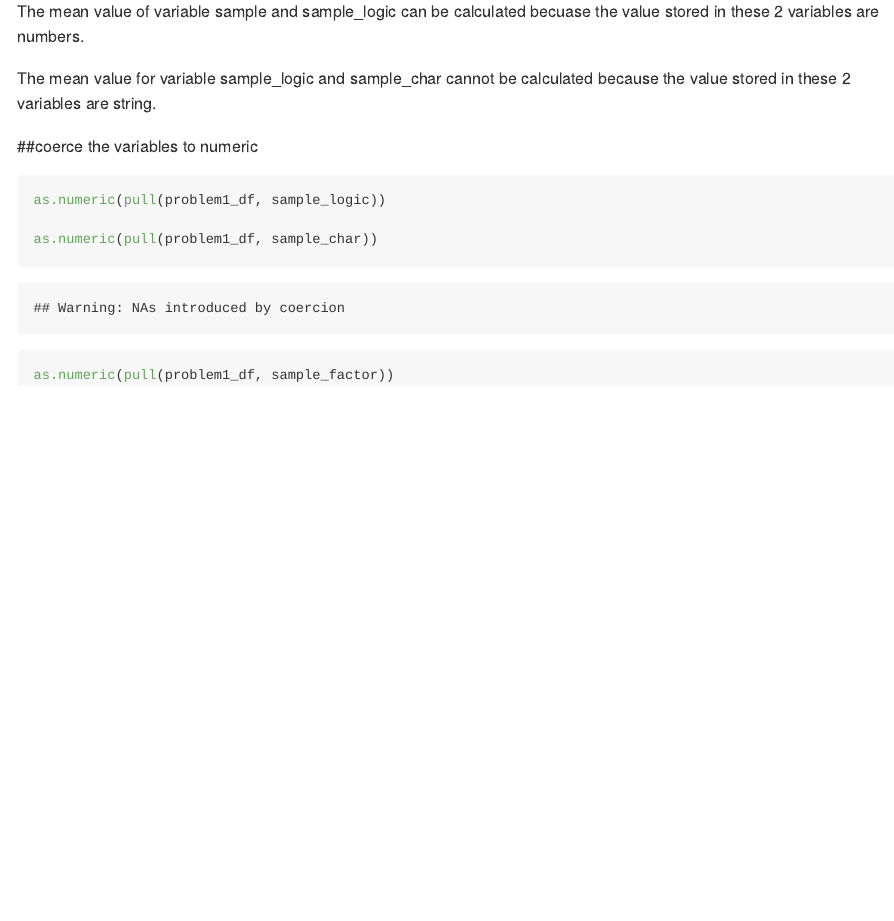
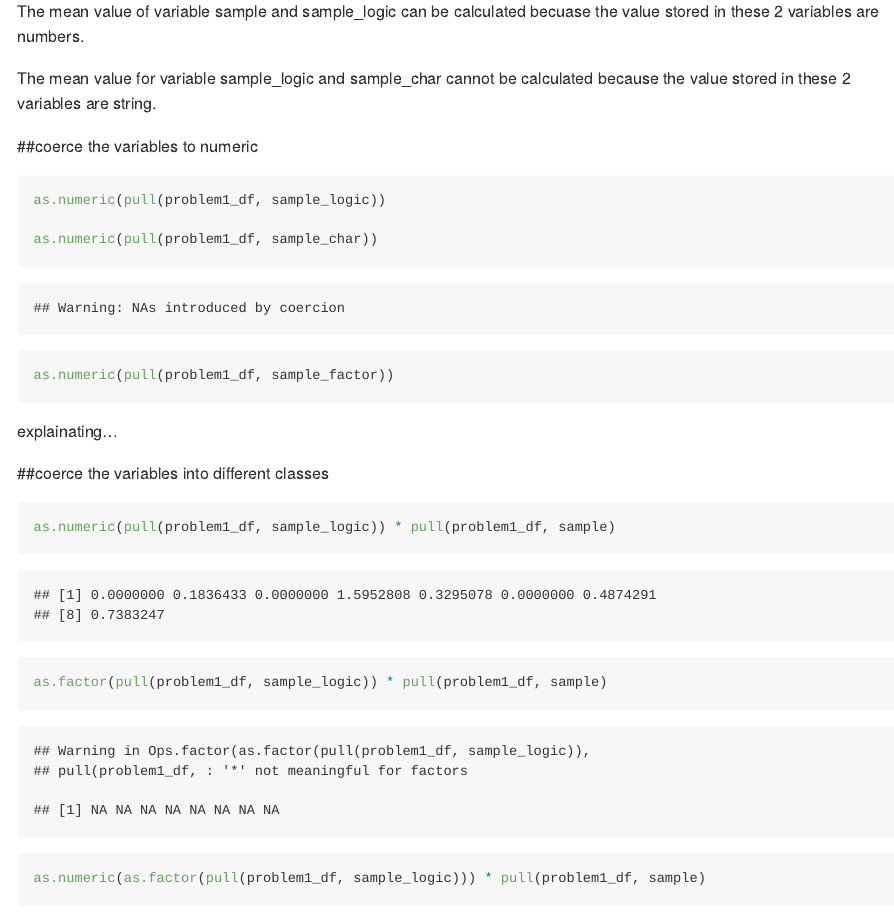
Before and after one commit to xing1215/p8105_hw1_xc2472, an R Markdown document (p8105_hw1_xc2472.Rmd): the page in a window 1100 px wide, from 1090 px down. Rendered offline with R 4.5, knitr and Pandoc, with nearby package versions.

Commit message:
coerce the logical variable into different classes of variable and multiply the random sample by result

````diff
--- a/p8105_hw1_xc2472.Rmd
+++ b/p8105_hw1_xc2472.Rmd
@@ -48,3 +48,15 @@
 
 as.numeric(pull(problem1_df, sample_factor))
 ```
+
+explainating...
+
+##coerce the variables into different classes
+
+```{r}
+as.numeric(pull(problem1_df, sample_logic)) * pull(problem1_df, sample)
+
+as.factor(pull(problem1_df, sample_logic)) * pull(problem1_df, sample)
+
+as.numeric(as.factor(pull(problem1_df, sample_logic))) * pull(problem1_df, sample)
+```
````
